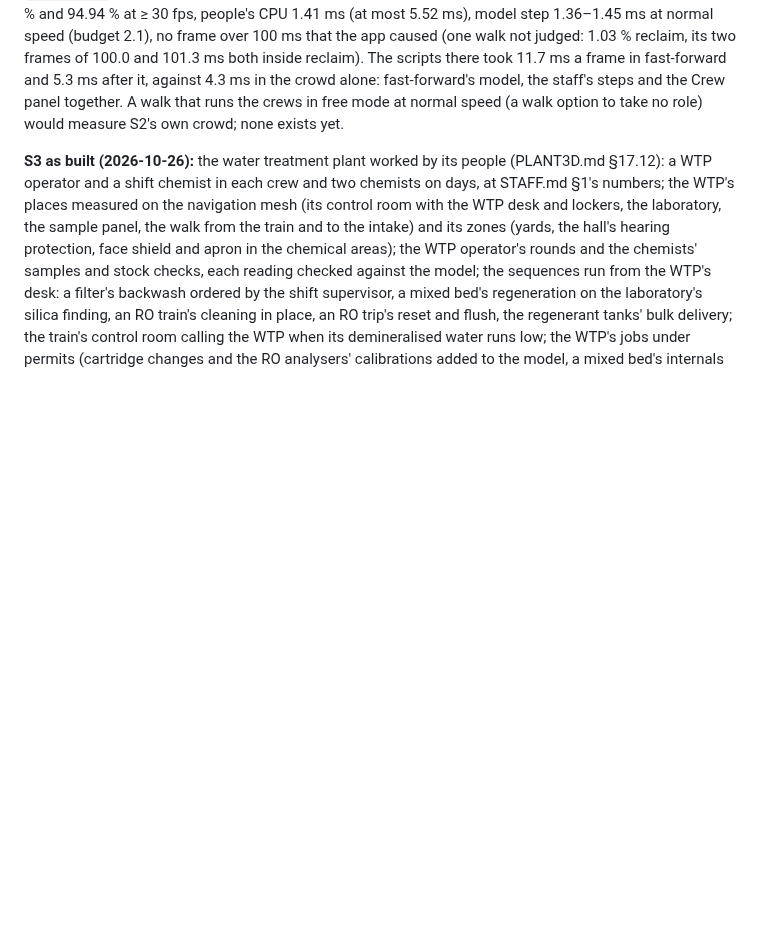
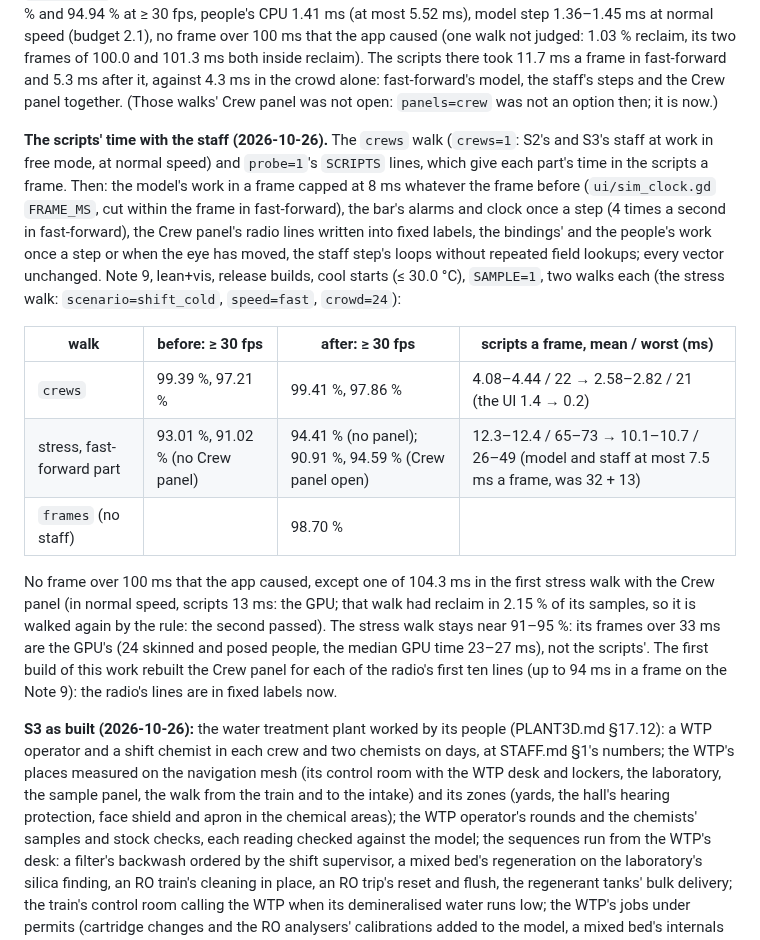
Before and after one commit to 5wHN28Dg/kks-explorer, a Markdown page: docs/plant3d/MILESTONES.md, the part around the change. GitHub-like rendering; blank space fills up the shorter version.

Commit message:
Plant perf: the Note 9's walks before and after (MILESTONES), a frame's model work (sim/README)
Co-Authored-By: Claude Opus 5.5 <noreply@anthropic.com>

```diff
--- a/docs/plant3d/MILESTONES.md
+++ b/docs/plant3d/MILESTONES.md
@@ -124,8 +124,27 @@ open) two walks gave 95.06 % and 94.94 % at ≥ 30 fps, people's CPU 1.41 ms (at
 ms at normal speed (budget 2.1), no frame over 100 ms that the app caused (one walk not judged: 1.03 % reclaim, its
 two frames of 100.0 and 101.3 ms both inside reclaim). The scripts there took 11.7 ms a frame in fast-forward and
 5.3 ms after it, against 4.3 ms in the crowd alone: fast-forward's model, the staff's steps and the Crew panel together.
-A walk that runs the crews in free mode at normal speed (a walk option to take no role) would measure S2's own crowd;
-none exists yet.
+(Those walks' Crew panel was not open: `panels=crew` was not an option then; it is now.)
+
+**The scripts' time with the staff (2026-10-26).** The `crews` walk (`crews=1`: S2's and S3's staff at work in free
+mode, at normal speed) and `probe=1`'s `SCRIPTS` lines, which give each part's time in the scripts a frame. Then: the
+model's work in a frame capped at 8 ms whatever the frame before (`ui/sim_clock.gd` `FRAME_MS`, cut within the frame
+in fast-forward), the bar's alarms and clock once a step (4 times a second in fast-forward), the Crew panel's radio
+lines written into fixed labels, the bindings' and the people's work once a step or when the eye has moved, the staff
+step's loops without repeated field lookups; every vector unchanged. Note 9, lean+vis, release builds, cool starts
+(≤ 30.0 °C), `SAMPLE=1`, two walks each (the stress walk: `scenario=shift_cold`, `speed=fast`, `crowd=24`):
+
+| walk | before: ≥ 30 fps | after: ≥ 30 fps | scripts a frame, mean / worst (ms) |
+|---|---|---|---|
+| `crews` | 99.39 %, 97.21 % | 99.41 %, 97.86 % | 4.08–4.44 / 22 → 2.58–2.82 / 21 (the UI 1.4 → 0.2) |
+| stress, fast-forward part | 93.01 %, 91.02 % (no Crew panel) | 94.41 % (no panel); 90.91 %, 94.59 % (Crew panel open) | 12.3–12.4 / 65–73 → 10.1–10.7 / 26–49 (model and staff at most 7.5 ms a frame, was 32 + 13) |
+| `frames` (no staff) | | 98.70 % | |
+
+No frame over 100 ms that the app caused, except one of 104.3 ms in the first stress walk with the Crew panel (in
+normal speed, scripts 13 ms: the GPU; that walk had reclaim in 2.15 % of its samples, so it is walked again by the
+rule: the second passed). The stress walk stays near 91–95 %: its frames over 33 ms are the GPU's (24 skinned and
+posed people, the median GPU time 23–27 ms), not the scripts'. The first build of this work rebuilt the Crew panel for
+each of the radio's first ten lines (up to 94 ms in a frame on the Note 9): the radio's lines are in fixed labels now.
 
 **S3 as built (2026-10-26):** the water treatment plant worked by its people (PLANT3D.md §17.12): a WTP operator and
 a shift chemist in each crew and two chemists on days, at STAFF.md §1's numbers; the WTP's places measured on the
```
Also changed, not shown: 1 other file.
